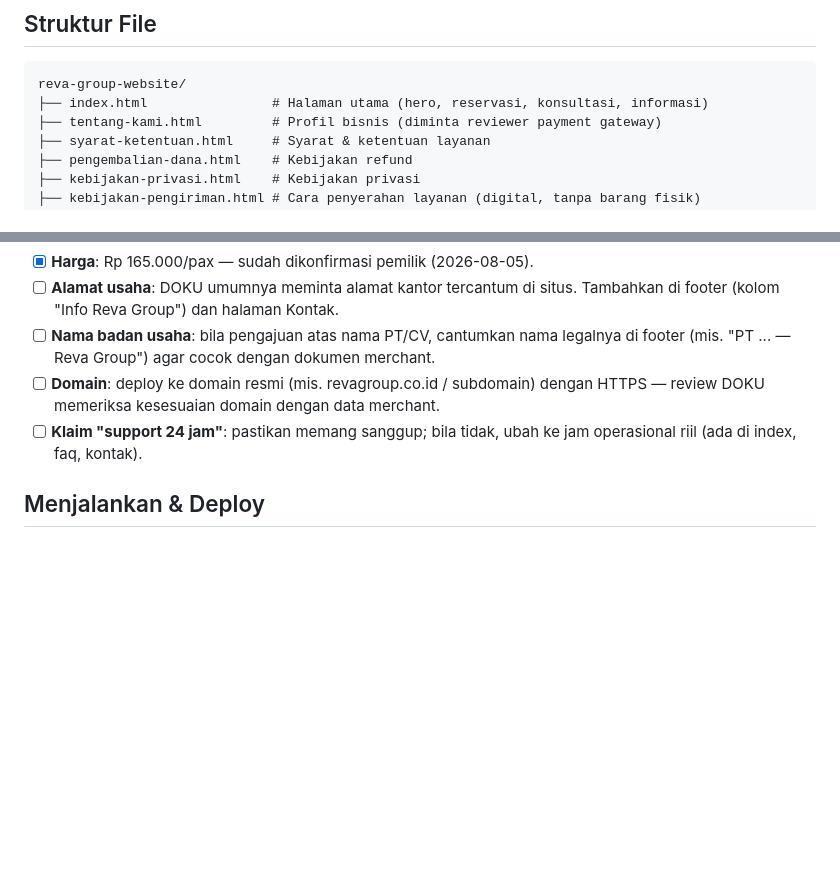
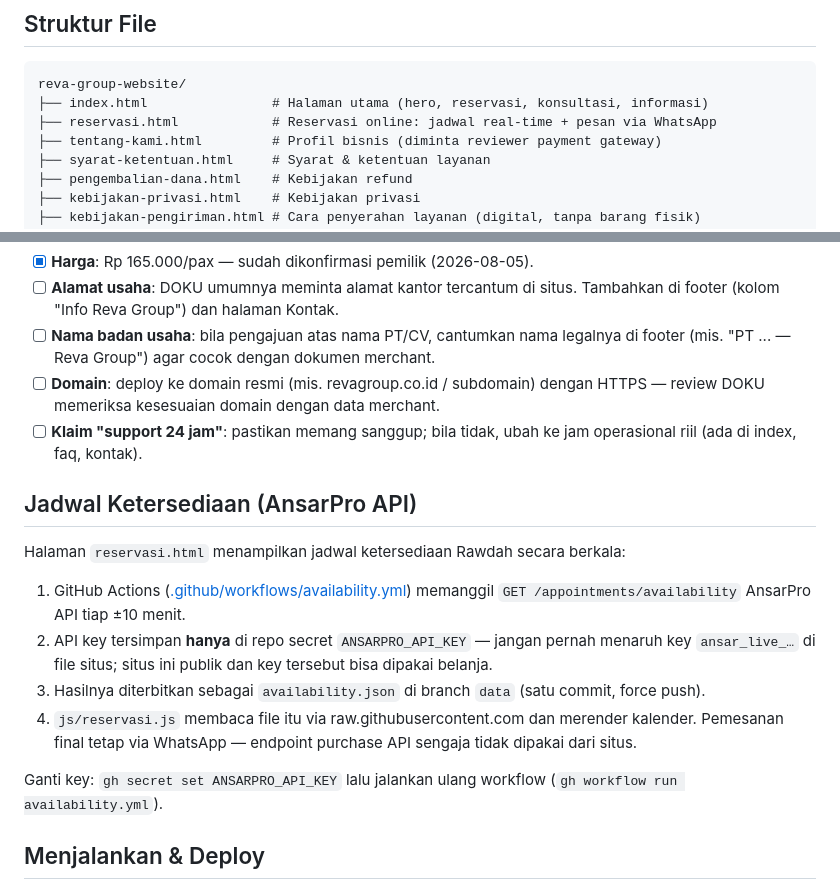
Before and after one commit to salehasrori-ops/reva-group-website, a Markdown page: README.md, 2 parts joined by grey strips. GitHub-like rendering; blank space fills up the shorter version.

Commit message:
Dokumentasikan pipeline jadwal ketersediaan di README
Co-Authored-By: Claude Fable 5 <noreply@anthropic.com>

````diff
--- a/README.md
+++ b/README.md
@@ -11,6 +11,7 @@ tautan sosial placeholder.
 ```
 reva-group-website/
 ├── index.html                # Halaman utama (hero, reservasi, konsultasi, informasi)
+├── reservasi.html            # Reservasi online: jadwal real-time + pesan via WhatsApp
 ├── tentang-kami.html         # Profil bisnis (diminta reviewer payment gateway)
 ├── syarat-ketentuan.html     # Syarat & ketentuan layanan
 ├── pengembalian-dana.html    # Kebijakan refund
@@ -70,6 +71,21 @@ Masih butuh data dari Reva Group (isi lalu update situs):
 - [ ] **Klaim "support 24 jam"**: pastikan memang sanggup; bila tidak, ubah ke jam operasional
       riil (ada di index, faq, kontak).
 
+## Jadwal Ketersediaan (AnsarPro API)
+
+Halaman `reservasi.html` menampilkan jadwal ketersediaan Rawdah secara berkala:
+
+1. GitHub Actions ([.github/workflows/availability.yml](.github/workflows/availability.yml))
+   memanggil `GET /appointments/availability` AnsarPro API tiap ±10 menit.
+2. API key tersimpan **hanya** di repo secret `ANSARPRO_API_KEY` — jangan pernah menaruh key
+   `ansar_live_…` di file situs; situs ini publik dan key tersebut bisa dipakai belanja.
+3. Hasilnya diterbitkan sebagai `availability.json` di branch `data` (satu commit, force push).
+4. `js/reservasi.js` membaca file itu via raw.githubusercontent.com dan merender kalender.
+   Pemesanan final tetap via WhatsApp — endpoint purchase API sengaja tidak dipakai dari situs.
+
+Ganti key: `gh secret set ANSARPRO_API_KEY` lalu jalankan ulang workflow
+(`gh workflow run availability.yml`).
+
 ## Menjalankan & Deploy
 
 Situs sepenuhnya statis — buka `index.html` langsung di browser, atau unggah seluruh folder ke
````
